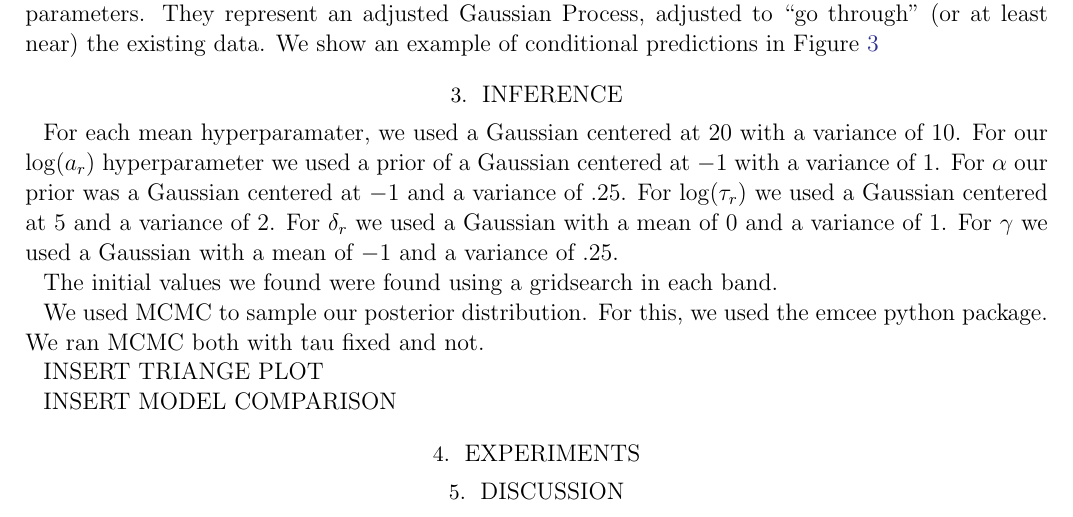
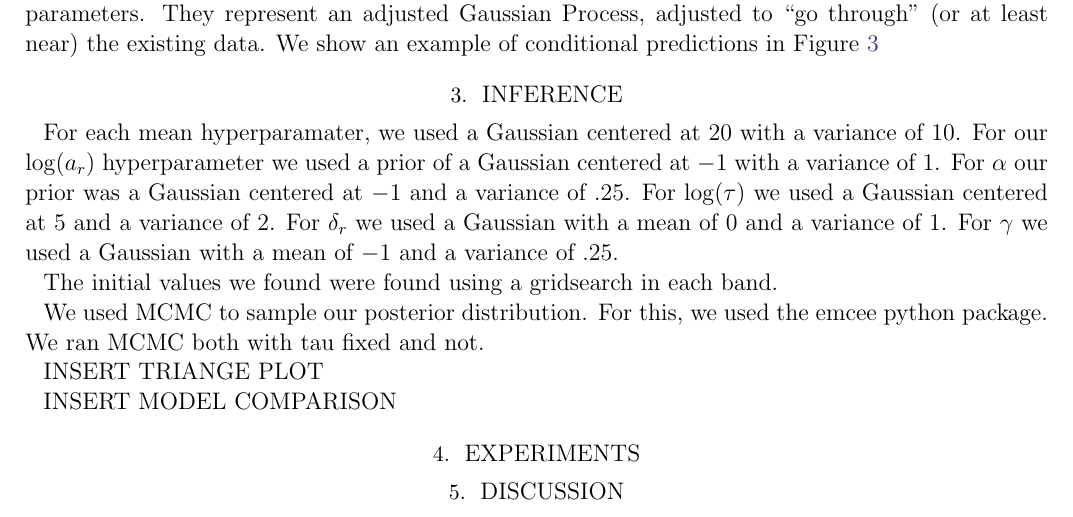
Before and after one commit to mykytyn/QuasarVariability, a LaTeX paper (documents/qv.tex): part of page 7 of 8, cut so that both start at the same text. Compiled offline with pdfLaTeX; an older LaTeX class or package is replaced by its successor.

Commit message:
minor typos

```diff
--- a/documents/qv.tex
+++ b/documents/qv.tex
@@ -417,7 +417,7 @@ data.  We show an example of conditional predictions in
 \section{Inference}
 
 
-For each mean hyperparamater, we used a Gaussian centered at $20$ with a variance of $10$. For our $\log(a_r)$ hyperparameter we used a prior of a Gaussian centered at $-1$ with a variance of $1$. For $\alpha$ our prior was a Gaussian centered at $-1$ and a variance of $.25$. For $\log(\tau_r)$ we used a Gaussian centered at $5$ and a variance of $2$. For $\delta_r$ we used a Gaussian with a mean of $0$ and a variance of $1$. For $\gamma$ we used a Gaussian with a mean of $-1$ and a variance of $.25$.
+For each mean hyperparamater, we used a Gaussian centered at $20$ with a variance of $10$. For our $\log(a_r)$ hyperparameter we used a prior of a Gaussian centered at $-1$ with a variance of $1$. For $\alpha$ our prior was a Gaussian centered at $-1$ and a variance of $.25$. For $\log(\tau)$ we used a Gaussian centered at $5$ and a variance of $2$. For $\delta_r$ we used a Gaussian with a mean of $0$ and a variance of $1$. For $\gamma$ we used a Gaussian with a mean of $-1$ and a variance of $.25$.
 
 The initial values we found were found using a gridsearch in each band.
 
```
